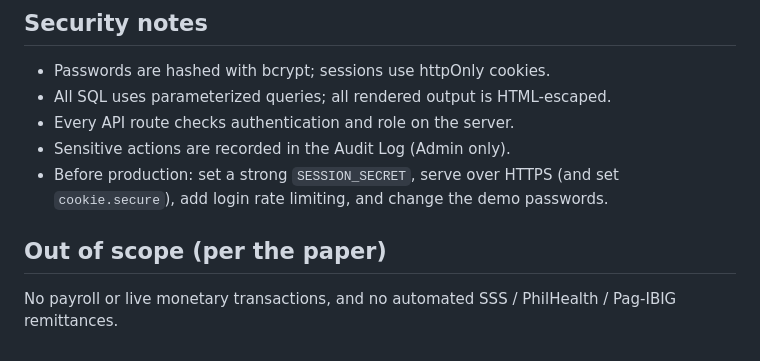
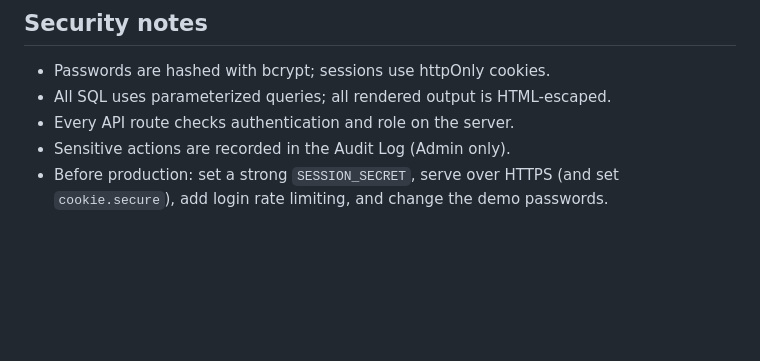
Before and after one commit to Glensoy/HRIS, a Markdown page: README.md, the part around the change. GitHub-like rendering; blank space fills up the shorter version.

```diff
--- a/README.md
+++ b/README.md
@@ -64,7 +64,3 @@ Employees can opt out of SMS on their profile. Every attempt, successful or not,
 - Every API route checks authentication and role on the server.
 - Sensitive actions are recorded in the Audit Log (Admin only).
 - Before production: set a strong `SESSION_SECRET`, serve over HTTPS (and set `cookie.secure`), add login rate limiting, and change the demo passwords.
-
-## Out of scope (per the paper)
-
-No payroll or live monetary transactions, and no automated SSS / PhilHealth / Pag-IBIG remittances.
```
